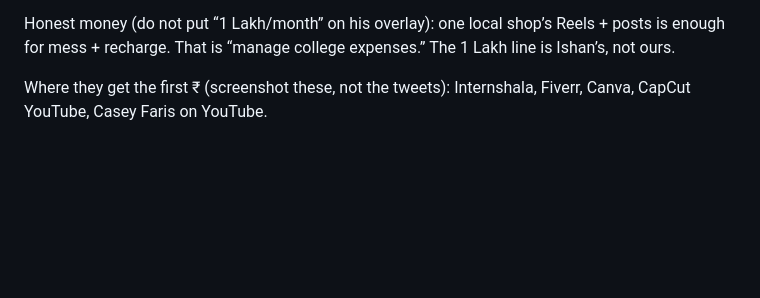
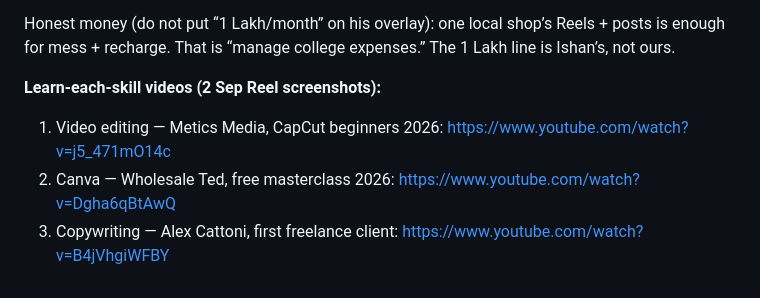
Before and after one commit to akayatgit/python_examples, a Markdown page: documents/harvest-live.md, the part around the change. Drawn GitHub-style; blank space fills up the shorter version.

```diff
--- a/documents/harvest-live.md
+++ b/documents/harvest-live.md
@@ -230,4 +230,8 @@ LinkedIn same 3-skill list: Video editing + Social media + Web — https://www.l
 
 Honest money (do not put “1 Lakh/month” on his overlay): one local shop’s Reels + posts is enough for mess + recharge. That is “manage college expenses.” The 1 Lakh line is Ishan’s, not ours.
 
-Where they get the first ₹ (screenshot these, not the tweets): Internshala, Fiverr, Canva, CapCut YouTube, Casey Faris on YouTube.
+**Learn-each-skill videos (2 Sep Reel screenshots):**
+
+1. Video editing — Metics Media, CapCut beginners 2026: https://www.youtube.com/watch?v=j5_471mO14c
+2. Canva — Wholesale Ted, free masterclass 2026: https://www.youtube.com/watch?v=Dgha6qBtAwQ
+3. Copywriting — Alex Cattoni, first freelance client: https://www.youtube.com/watch?v=B4jVhgiWFBY
```
Also changed, not shown: documents/reel-scripts-batch-1.md (+16 -12 lines).
